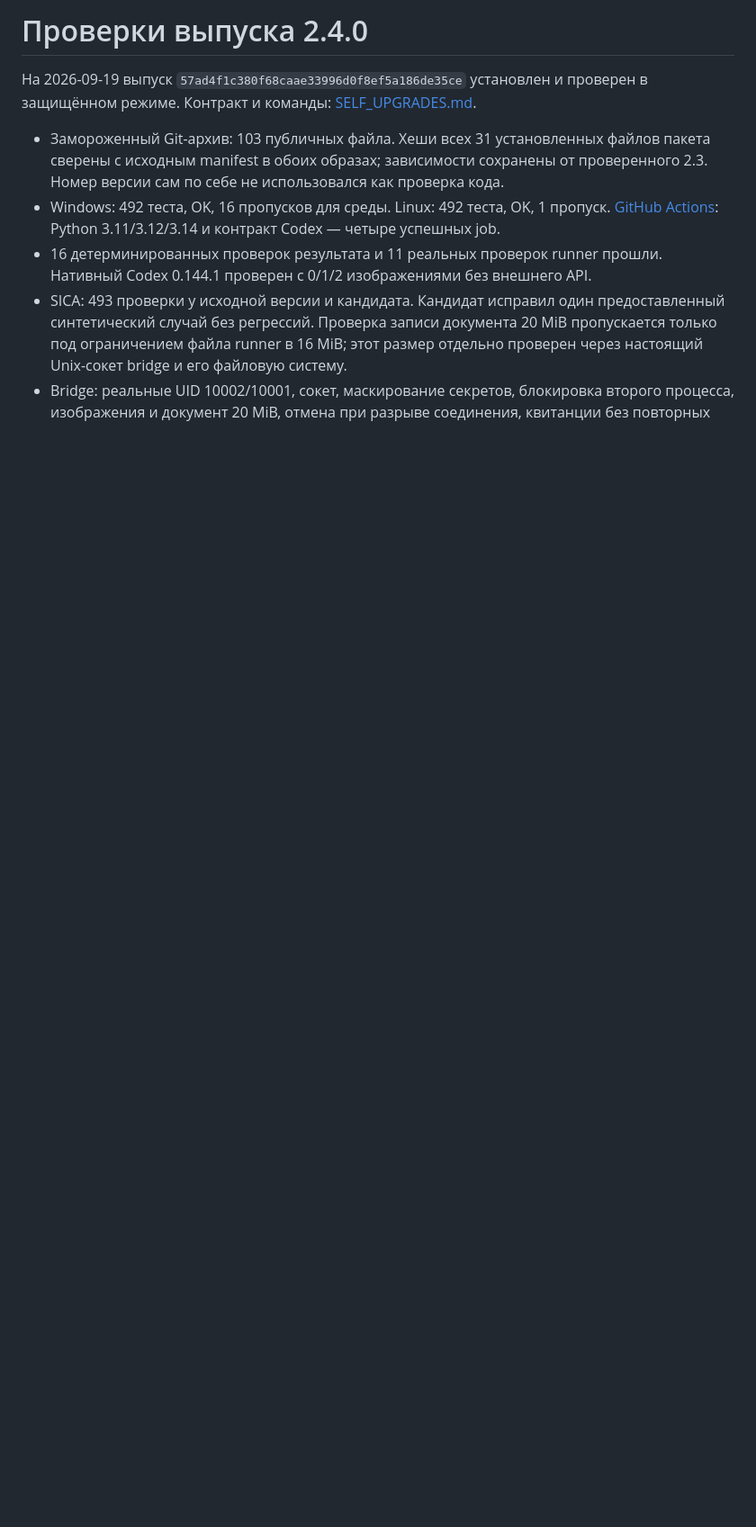
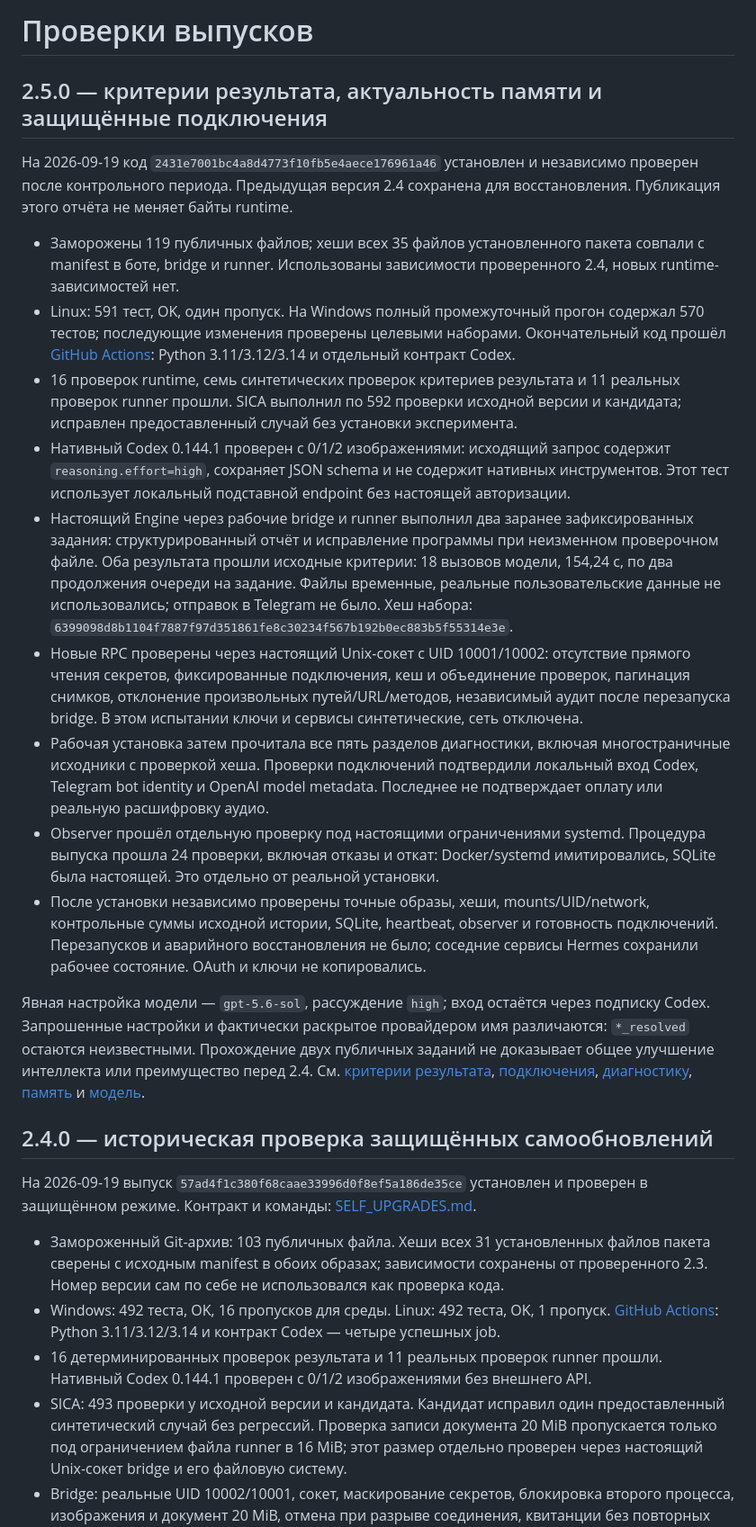
Before and after one commit to Sergeyskeef/marka-ai, a Markdown page: docs/VALIDATION.md, the part around the change. Shown at 90% size. Rendered like a GitHub page; blank space fills up the shorter version.

Commit message:
Document verified 2.5 deployment and live task checks

```diff
--- a/docs/VALIDATION.md
+++ b/docs/VALIDATION.md
@@ -1,4 +1,56 @@
-# Проверки выпуска 2.4.0
+# Проверки выпусков
+
+## 2.5.0 — критерии результата, актуальность памяти и защищённые подключения
+
+На 2026-09-19 код `2431e7001bc4a8d4773f10fb5e4aece176961a46` установлен
+и независимо проверен после контрольного периода. Предыдущая версия 2.4
+сохранена для восстановления. Публикация этого отчёта не меняет байты runtime.
+
+- Заморожены 119 публичных файлов; хеши всех 35 файлов установленного пакета
+  совпали с manifest в боте, bridge и runner. Использованы зависимости проверенного
+  2.4, новых runtime-зависимостей нет.
+- Linux: 591 тест, OK, один пропуск. На Windows полный промежуточный прогон
+  содержал 570 тестов; последующие изменения проверены целевыми наборами.
+  Окончательный код прошёл [GitHub Actions](https://github.com/Sergeyskeef/marka-ai/actions/runs/35447096706):
+  Python 3.11/3.12/3.14 и отдельный контракт Codex.
+- 16 проверок runtime, семь синтетических проверок критериев результата и 11
+  реальных проверок runner прошли. SICA выполнил по 592 проверки исходной версии
+  и кандидата; исправлен предоставленный случай без установки эксперимента.
+- Нативный Codex 0.144.1 проверен с 0/1/2 изображениями: исходящий запрос содержит
+  `reasoning.effort=high`, сохраняет JSON schema и не содержит нативных инструментов.
+  Этот тест использует локальный подставной endpoint без настоящей авторизации.
+- Настоящий Engine через рабочие bridge и runner выполнил два заранее
+  зафиксированных задания: структурированный отчёт и исправление программы
+  при неизменном проверочном файле. Оба результата прошли исходные критерии:
+  18 вызовов модели, 154,24 с, по два продолжения очереди на задание. Файлы
+  временные, реальные пользовательские данные не использовались; отправок
+  в Telegram не было. Хеш набора:
+  `6399098d8b1104f7887f97d351861fe8c30234f567b192b0ec883b5f55314e3e`.
+- Новые RPC проверены через настоящий Unix-сокет с UID 10001/10002: отсутствие
+  прямого чтения секретов, фиксированные подключения, кеш и объединение проверок,
+  пагинация снимков, отклонение произвольных путей/URL/методов, независимый аудит
+  после перезапуска bridge. В этом испытании ключи и сервисы синтетические,
+  сеть отключена.
+- Рабочая установка затем прочитала все пять разделов диагностики, включая
+  многостраничные исходники с проверкой хеша. Проверки подключений подтвердили
+  локальный вход Codex, Telegram bot identity и OpenAI model metadata. Последнее
+  не подтверждает оплату или реальную расшифровку аудио.
+- Observer прошёл отдельную проверку под настоящими ограничениями systemd.
+  Процедура выпуска прошла 24 проверки, включая отказы и откат: Docker/systemd
+  имитировались, SQLite была настоящей. Это отдельно от реальной установки.
+- После установки независимо проверены точные образы, хеши, mounts/UID/network,
+  контрольные суммы исходной истории, SQLite, heartbeat, observer и готовность
+  подключений. Перезапусков и аварийного восстановления не было; соседние
+  сервисы Hermes сохранили рабочее состояние. OAuth и ключи не копировались.
+
+Явная настройка модели — `gpt-5.6-sol`, рассуждение `high`; вход остаётся через
+подписку Codex. Запрошенные настройки и фактически раскрытое провайдером имя
+различаются: `*_resolved` остаются неизвестными. Прохождение двух публичных
+заданий не доказывает общее улучшение интеллекта или преимущество перед 2.4.
+См. [критерии результата](EVALUATION.md), [подключения](CONNECTIONS.md),
+[диагностику](SERVER_READ.md), [память](MEMORY.md) и [модель](MODELS.md).
+
+## 2.4.0 — историческая проверка защищённых самообновлений
 
 На 2026-09-19 выпуск `57ad4f1c380f68caae33996d0f8ef5a186de35ce`
 установлен и проверен в защищённом режиме. Контракт и команды:
```
